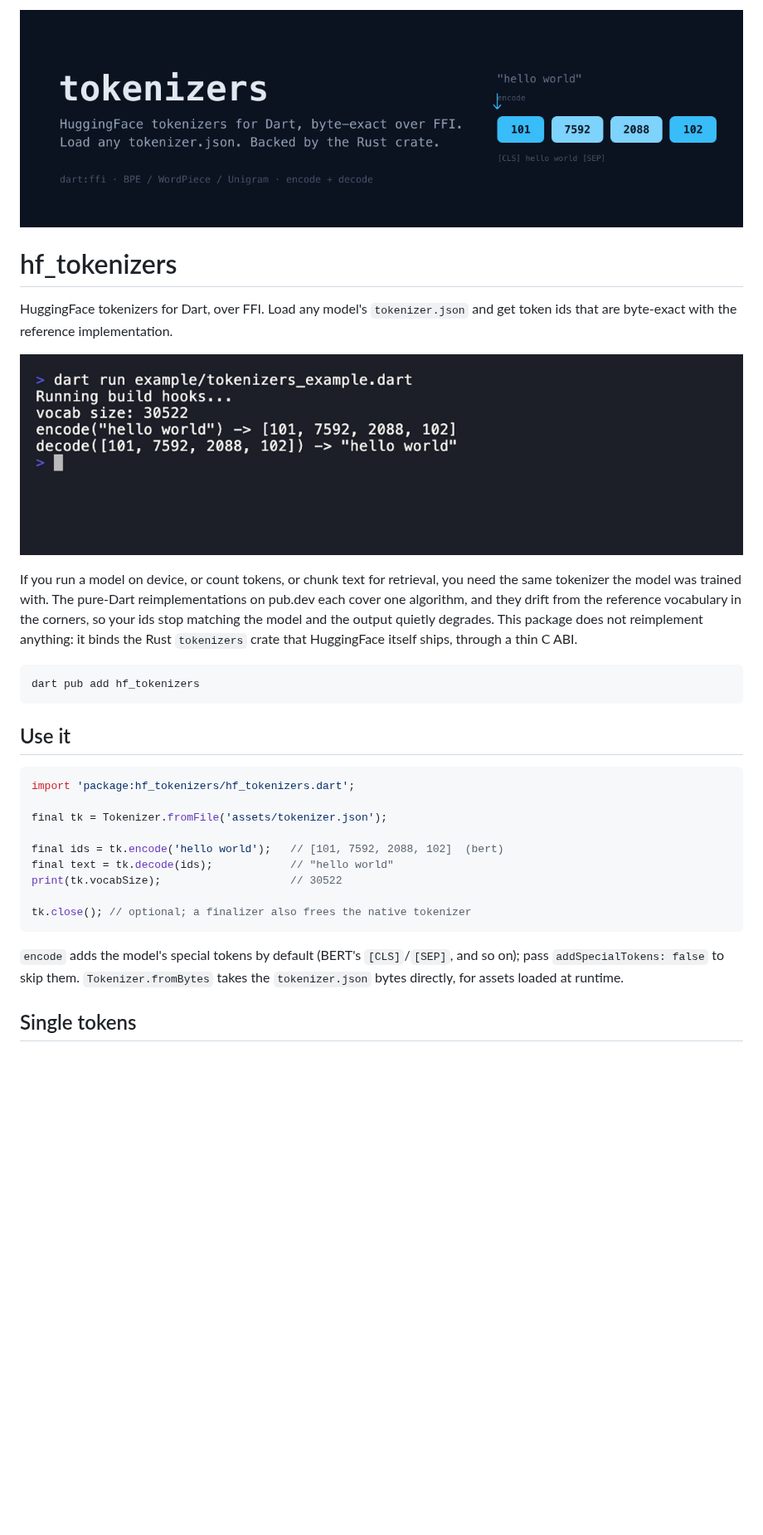
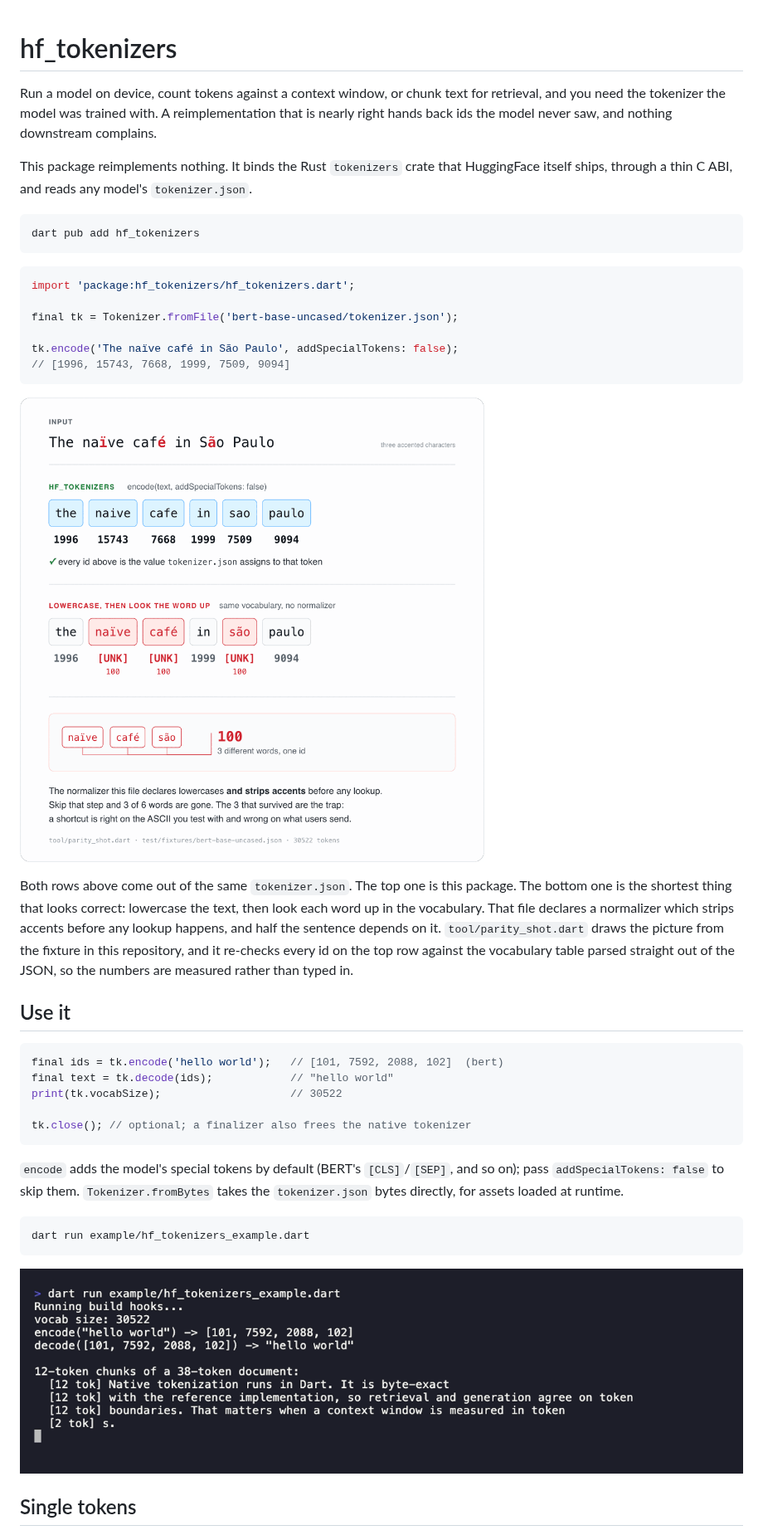
Before and after one commit to Yusufihsangorgel/tokenizers, a Markdown page: README.md, the part around one of its changes. Shown at 83% size. GitHub-like rendering; pictures changed too: doc/demo.gif, doc/parity.png (added); blank space fills up the shorter version.

Commit message:
Show the byte-exact parity that the headline claims

````diff
--- a/README.md
+++ b/README.md
@@ -1,30 +1,41 @@
-![tokenizers: byte-exact tokenization for Dart over FFI](https://raw.githubusercontent.com/Yusufihsangorgel/tokenizers/main/doc/banner.png)
-
 # hf_tokenizers
 
-HuggingFace tokenizers for Dart, over FFI. Load any model's `tokenizer.json`
-and get token ids that are byte-exact with the reference implementation.
+Run a model on device, count tokens against a context window, or chunk text for
+retrieval, and you need the tokenizer the model was trained with. A
+reimplementation that is nearly right hands back ids the model never saw, and
+nothing downstream complains.
 
-![tokenizers: byte-exact encode and decode in Dart, backed by the Rust tokenizers crate](https://raw.githubusercontent.com/Yusufihsangorgel/tokenizers/main/doc/demo.gif)
-
-If you run a model on device, or count tokens, or chunk text for retrieval, you
-need the same tokenizer the model was trained with. The pure-Dart
-reimplementations on pub.dev each cover one algorithm, and they drift from the
-reference vocabulary in the corners, so your ids stop matching the model and the
-output quietly degrades. This package does not reimplement anything: it binds
-the Rust `tokenizers` crate that HuggingFace itself ships, through a thin C ABI.
+This package reimplements nothing. It binds the Rust `tokenizers` crate that
+HuggingFace itself ships, through a thin C ABI, and reads any model's
+`tokenizer.json`.
 
 ```
 dart pub add hf_tokenizers
 ```
 
+```dart
+import 'package:hf_tokenizers/hf_tokenizers.dart';
+
+final tk = Tokenizer.fromFile('bert-base-uncased/tokenizer.json');
+
+tk.encode('The naïve café in São Paulo', addSpecialTokens: false);
+// [1996, 15743, 7668, 1999, 7509, 9094]
+```
+
+![Six words tokenized twice. The hf_tokenizers row carries the ids tokenizer.json assigns; the lowercase-and-look-up row loses naïve, café and São to the unknown-token id.](https://raw.githubusercontent.com/Yusufihsangorgel/tokenizers/main/doc/parity.png)
+
+Both rows above come out of the same `tokenizer.json`. The top one is this
+package. The bottom one is the shortest thing that looks correct: lowercase the
+text, then look each word up in the vocabulary. That file declares a normalizer
+which strips accents before any lookup happens, and half the sentence depends on
+it. `tool/parity_shot.dart` draws the picture from the fixture in this
+repository, and it re-checks every id on the top row against the vocabulary
+table parsed straight out of the JSON, so the numbers are measured rather than
+typed in.
+
 ## Use it
 
 ```dart
-import 'package:hf_tokenizers/hf_tokenizers.dart';
-
-final tk = Tokenizer.fromFile('assets/tokenizer.json');
-
 final ids = tk.encode('hello world');   // [101, 7592, 2088, 102]  (bert)
 final text = tk.decode(ids);            // "hello world"
 print(tk.vocabSize);                    // 30522
@@ -32,9 +43,15 @@ print(tk.vocabSize);                    // 30522
 tk.close(); // optional; a finalizer also frees the native tokenizer
 ```
 
-`encode` adds the model's special tokens by default (BERT's `[CLS]`/`[SEP]`,
-and so on); pass `addSpecialTokens: false` to skip them. `Tokenizer.fromBytes`
-takes the `tokenizer.json` bytes directly, for assets loaded at runtime.
+`encode` adds the model's special tokens by default (BERT's `[CLS]`/`[SEP]`, and
+so on); pass `addSpecialTokens: false` to skip them. `Tokenizer.fromBytes` takes
+the `tokenizer.json` bytes directly, for assets loaded at runtime.
+
+```
+dart run example/hf_tokenizers_example.dart
+```
+
+![Terminal output of the example: a vocabulary of 30522, hello world encoded to four ids and decoded back, then a 38-token document cut into 12-token chunks.](https://raw.githubusercontent.com/Yusufihsangorgel/tokenizers/main/doc/demo.gif)
 
 ## Single tokens
 
````
Also changed, not shown: other parts of README.md (+60 -36 lines), example/README.md (+51 -16 lines), 5 other files.
